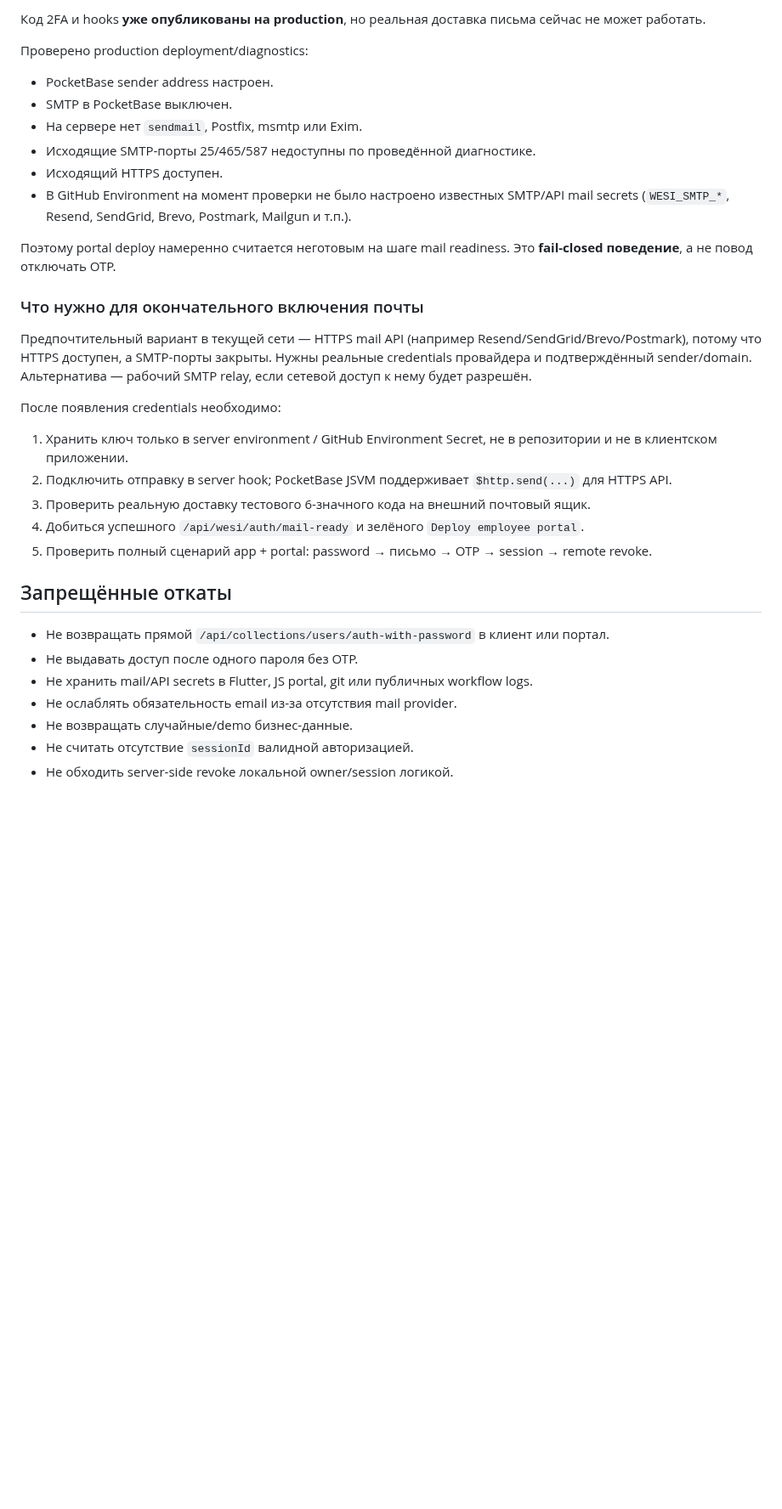
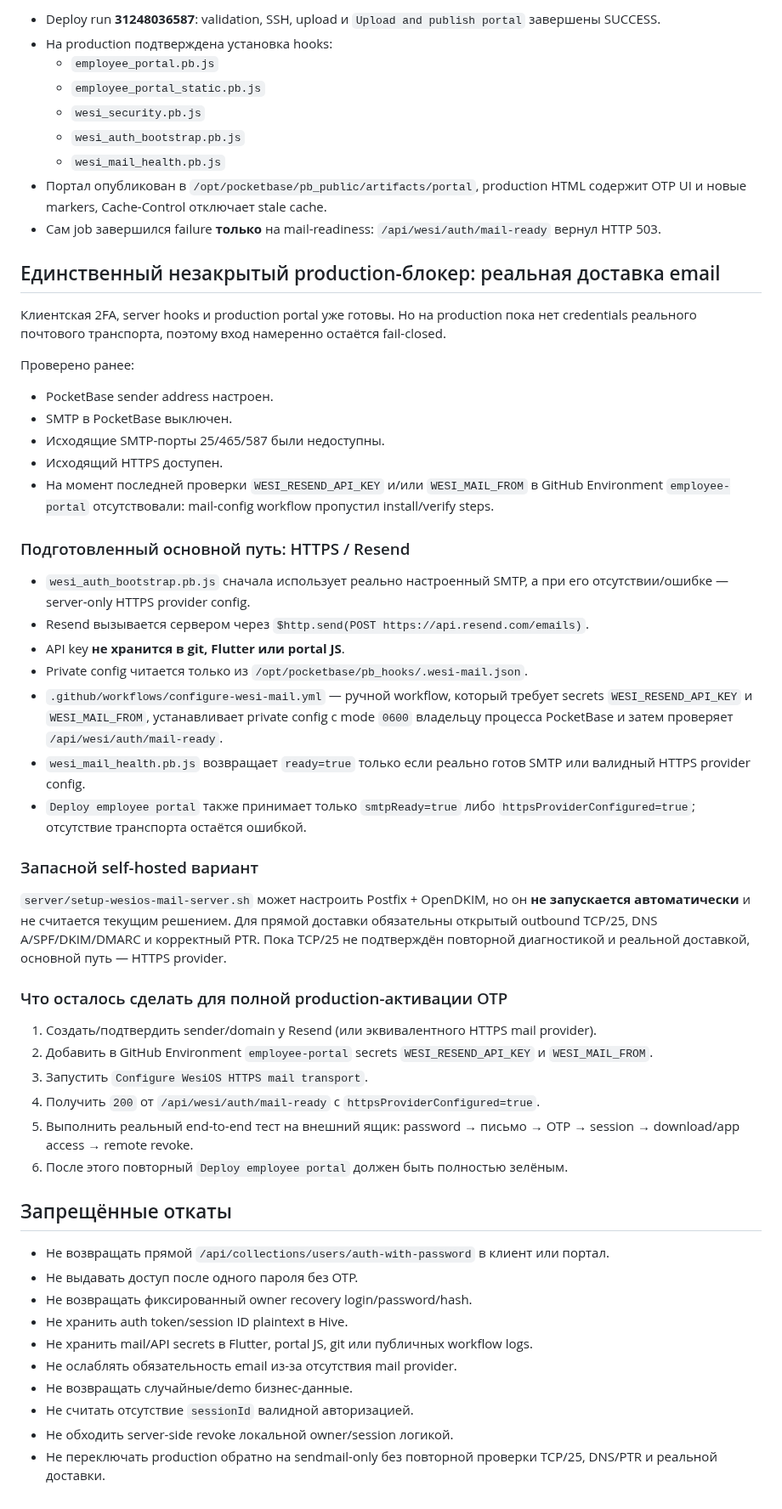
Before and after one commit to wesiwer/WesiOS, a Markdown page: SECURITY_STATUS.md, the part around one of its changes. Shown at 85% size. GitHub-like rendering; blank space fills up the shorter version.

Commit message:
docs: record final WesiOS 0.19.8 security state

```diff
--- a/SECURITY_STATUS.md
+++ b/SECURITY_STATUS.md
@@ -68,35 +81,58 @@
 
-Код 2FA и hooks **уже опубликованы на production**, но реальная доставка письма сейчас не может работать.
+- Deploy run **31248036587**: validation, SSH, upload и `Upload and publish portal` завершены SUCCESS.
+- На production подтверждена установка hooks:
+  - `employee_portal.pb.js`
+  - `employee_portal_static.pb.js`
+  - `wesi_security.pb.js`
+  - `wesi_auth_bootstrap.pb.js`
+  - `wesi_mail_health.pb.js`
+- Портал опубликован в `/opt/pocketbase/pb_public/artifacts/portal`, production HTML содержит OTP UI и новые markers, Cache-Control отключает stale cache.
+- Сам job завершился failure **только** на mail-readiness: `/api/wesi/auth/mail-ready` вернул HTTP 503.
 
-Проверено production deployment/diagnostics:
+## Единственный незакрытый production-блокер: реальная доставка email
+
+Клиентская 2FA, server hooks и production portal уже готовы. Но на production пока нет credentials реального почтового транспорта, поэтому вход намеренно остаётся fail-closed.
+
+Проверено ранее:
 
 - PocketBase sender address настроен.
 - SMTP в PocketBase выключен.
-- На сервере нет `sendmail`, Postfix, msmtp или Exim.
-- Исходящие SMTP-порты 25/465/587 недоступны по проведённой диагностике.
+- Исходящие SMTP-порты 25/465/587 были недоступны.
 - Исходящий HTTPS доступен.
-- В GitHub Environment на момент проверки не было настроено известных SMTP/API mail secrets (`WESI_SMTP_*`, Resend, SendGrid, Brevo, Postmark, Mailgun и т.п.).
+- На момент последней проверки `WESI_RESEND_API_KEY` и/или `WESI_MAIL_FROM` в GitHub Environment `employee-portal` отсутствовали: mail-config workflow пропустил install/verify steps.
 
-Поэтому portal deploy намеренно считается неготовым на шаге mail readiness. Это **fail-closed поведение**, а не повод отключать OTP.
+### Подготовленный основной путь: HTTPS / Resend
 
-### Что нужно для окончательного включения почты
+- `wesi_auth_bootstrap.pb.js` сначала использует реально настроенный SMTP, а при его отсутствии/ошибке — server-only HTTPS provider config.
+- Resend вызывается сервером через `$http.send(POST https://api.resend.com/emails)`.
+- API key **не хранится в git, Flutter или portal JS**.
+- Private config читается только из `/opt/pocketbase/pb_hooks/.wesi-mail.json`.
+- `.github/workflows/configure-wesi-mail.yml` — ручной workflow, который требует secrets `WESI_RESEND_API_KEY` и `WESI_MAIL_FROM`, устанавливает private config с mode `0600` владельцу процесса PocketBase и затем проверяет `/api/wesi/auth/mail-ready`.
+- `wesi_mail_health.pb.js` возвращает `ready=true` только если реально готов SMTP или валидный HTTPS provider config.
+- `Deploy employee portal` также принимает только `smtpReady=true` либо `httpsProviderConfigured=true`; отсутствие транспорта остаётся ошибкой.
 
-Предпочтительный вариант в текущей сети — HTTPS mail API (например Resend/SendGrid/Brevo/Postmark), потому что HTTPS доступен, а SMTP-порты закрыты. Нужны реальные credentials провайдера и подтверждённый sender/domain. Альтернатива — рабочий SMTP relay, если сетевой доступ к нему будет разрешён.
+### Запасной self-hosted вариант
 
-После появления credentials необходимо:
+`server/setup-wesios-mail-server.sh` может настроить Postfix + OpenDKIM, но он **не запускается автоматически** и не считается текущим решением. Для прямой доставки обязательны открытый outbound TCP/25, DNS A/SPF/DKIM/DMARC и корректный PTR. Пока TCP/25 не подтверждён повторной диагностикой и реальной доставкой, основной путь — HTTPS provider.
 
-1. Хранить ключ только в server environment / GitHub Environment Secret, не в репозитории и не в клиентском приложении.
-2. Подключить отправку в server hook; PocketBase JSVM поддерживает `$http.send(...)` для HTTPS API.
-3. Проверить реальную доставку тестового 6-значного кода на внешний почтовый ящик.
-4. Добиться успешного `/api/wesi/auth/mail-ready` и зелёного `Deploy employee portal`.
-5. Проверить полный сценарий app + portal: password → письмо → OTP → session → remote revoke.
+### Что осталось сделать для полной production-активации OTP
+
+1. Создать/подтвердить sender/domain у Resend (или эквивалентного HTTPS mail provider).
+2. Добавить в GitHub Environment `employee-portal` secrets `WESI_RESEND_API_KEY` и `WESI_MAIL_FROM`.
+3. Запустить `Configure WesiOS HTTPS mail transport`.
+4. Получить `200` от `/api/wesi/auth/mail-ready` с `httpsProviderConfigured=true`.
+5. Выполнить реальный end-to-end тест на внешний ящик: password → письмо → OTP → session → download/app access → remote revoke.
+6. После этого повторный `Deploy employee portal` должен быть полностью зелёным.
 
 ## Запрещённые откаты
 
 - Не возвращать прямой `/api/collections/users/auth-with-password` в клиент или портал.
 - Не выдавать доступ после одного пароля без OTP.
-- Не хранить mail/API secrets в Flutter, JS portal, git или публичных workflow logs.
+- Не возвращать фиксированный owner recovery login/password/hash.
+- Не хранить auth token/session ID plaintext в Hive.
+- Не хранить mail/API secrets в Flutter, portal JS, git или публичных workflow logs.
 - Не ослаблять обязательность email из-за отсутствия mail provider.
 - Не возвращать случайные/demo бизнес-данные.
 - Не считать отсутствие `sessionId` валидной авторизацией.
 - Не обходить server-side revoke локальной owner/session логикой.
+- Не переключать production обратно на sendmail-only без повторной проверки TCP/25, DNS/PTR и реальной доставки.
```
Also changed, not shown: other parts of SECURITY_STATUS.md (+30 -17 lines).
